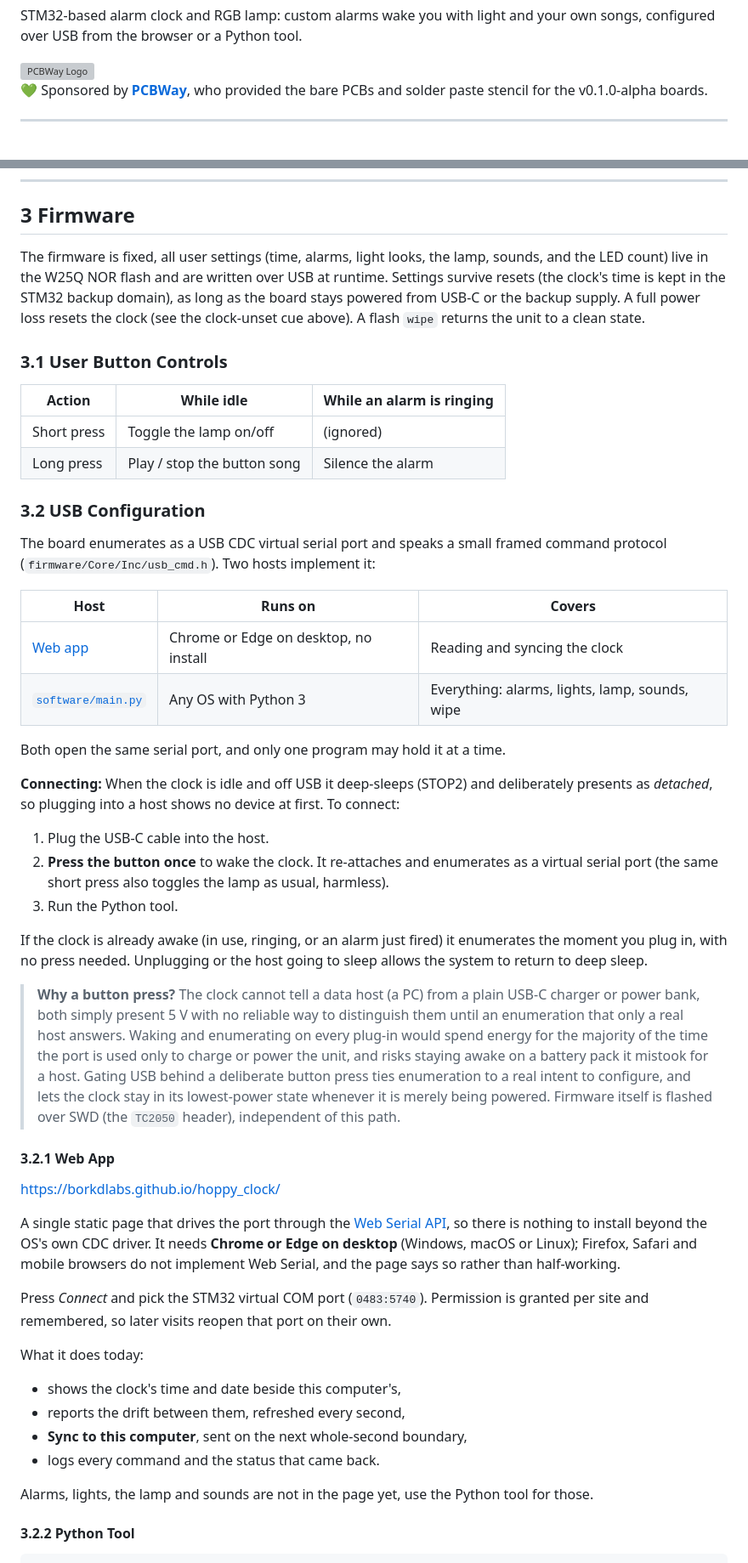
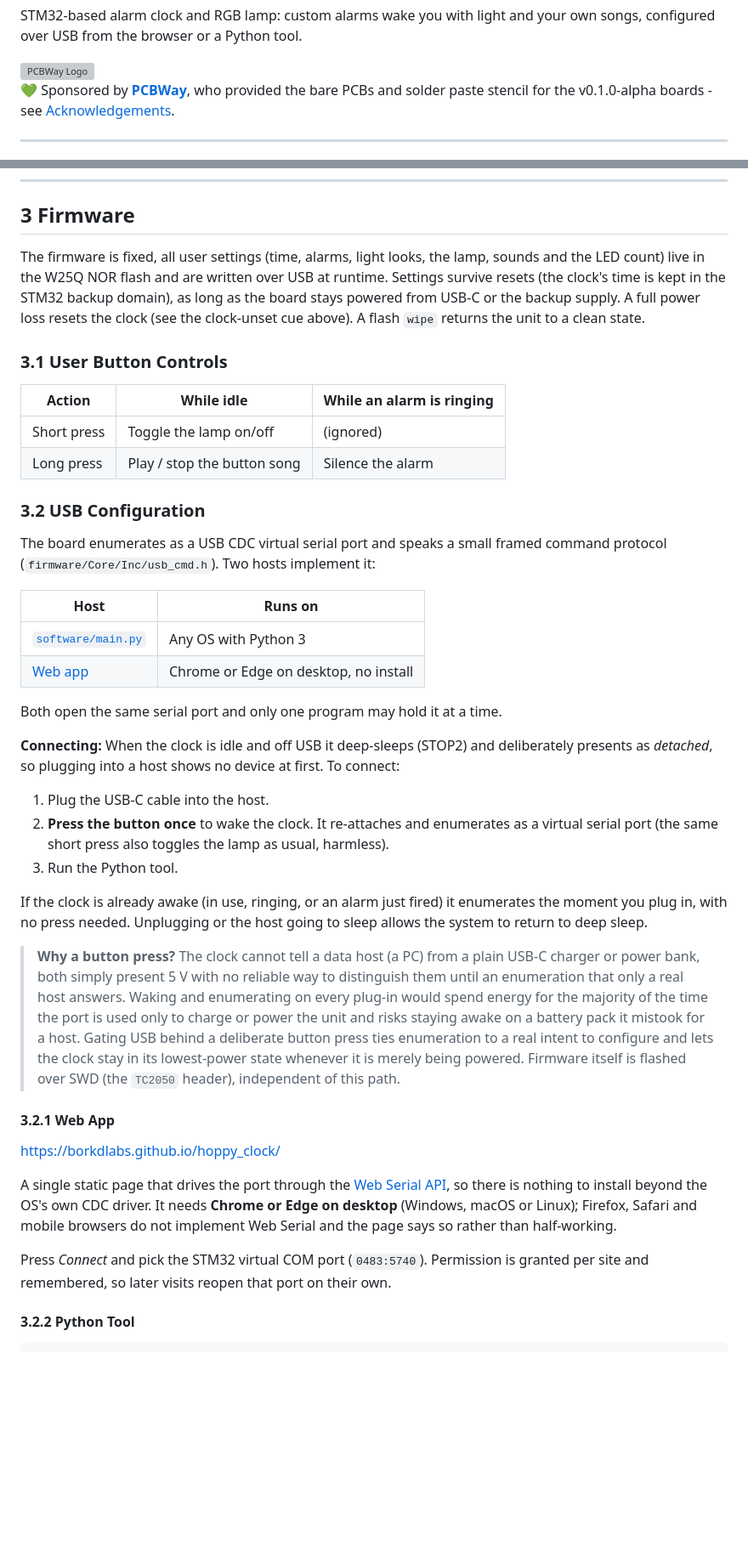
Before and after one commit to borkdlabs/hoppy_clock, a Markdown page: README.md, 2 parts joined by grey strips. Shown at 85% size. Drawn GitHub-style; blank space fills up the shorter version; grey boxes are pictures that could not be loaded.

```diff
--- a/README.md
+++ b/README.md
@@ -13,7 +13,8 @@ own songs, configured over USB from the browser or a Python tool.
 </a>
 
 💚 Sponsored by **[PCBWay](https://www.pcbway.com)**, who provided the bare PCBs
-and solder paste stencil for the v0.1.0-alpha boards.
+and solder paste stencil for the v0.1.0-alpha boards -
+see [Acknowledgements](#acknowledgements).
 
 ---
 
@@ -215,11 +217,11 @@ be connected to ground.
 ## 3 Firmware
 
 The firmware is fixed, all user settings (time, alarms, light looks, the lamp,
-sounds, and the LED count) live in the W25Q NOR flash and are written over USB
-at runtime. Settings survive resets (the clock's time is kept in the STM32
-backup domain), as long as the board stays powered from USB-C or the backup
-supply. A full power loss resets the clock (see the clock-unset cue above). A
-flash `wipe` returns the unit to a clean state.
+sounds and the LED count) live in the W25Q NOR flash and are written over USB at
+runtime. Settings survive resets (the clock's time is kept in the STM32 backup
+domain), as long as the board stays powered from USB-C or the backup supply. A
+full power loss resets the clock (see the clock-unset cue above). A flash `wipe`
+returns the unit to a clean state.
 
 ### 3.1 User Button Controls
 
@@ -233,12 +235,12 @@ flash `wipe` returns the unit to a clean state.
 The board enumerates as a USB CDC virtual serial port and speaks a small framed
 command protocol (`firmware/Core/Inc/usb_cmd.h`). Two hosts implement it:
 
-| Host                                                | Runs on                               | Covers                                         |
-|-----------------------------------------------------|---------------------------------------|------------------------------------------------|
-| [Web app](https://borkdlabs.github.io/hoppy_clock/) | Chrome or Edge on desktop, no install | Reading and syncing the clock                  |
-| [`software/main.py`](software/main.py)              | Any OS with Python 3                  | Everything: alarms, lights, lamp, sounds, wipe |
+| Host                                                | Runs on                               |
+|-----------------------------------------------------|---------------------------------------|
+| [`software/main.py`](software/main.py)              | Any OS with Python 3                  |
+| [Web app](https://borkdlabs.github.io/hoppy_clock/) | Chrome or Edge on desktop, no install |
 
-Both open the same serial port, and only one program may hold it at a time.
+Both open the same serial port and only one program may hold it at a time.
 
 **Connecting:** When the clock is idle and off USB it deep-sleeps (STOP2) and
 deliberately presents as *detached*, so plugging into a host shows no device at
@@ -258,12 +260,11 @@ going to sleep allows the system to return to deep sleep.
 > USB-C charger or power bank, both simply present 5 V with no reliable way to
 > distinguish them until an enumeration that only a real host answers. Waking
 > and enumerating on every plug-in would spend energy for the majority of the
-> time the port is used only to charge or power the unit, and risks staying
-> awake on a battery pack it mistook for a host. Gating USB behind a deliberate
-> button press ties enumeration to a real intent to configure, and lets the
-> clock stay in its lowest-power state whenever it is merely being powered.
-> Firmware itself is flashed over SWD (the `TC2050` header), independent of this
-> path.
+> time the port is used only to charge or power the unit and risks staying awake
+> on a battery pack it mistook for a host. Gating USB behind a deliberate button
+> press ties enumeration to a real intent to configure and lets the clock stay
+> in its lowest-power state whenever it is merely being powered. Firmware itself
+> is flashed over SWD (the `TC2050` header), independent of this path.
 
 #### 3.2.1 Web App
 
@@ -273,21 +274,11 @@ A single static page that drives the port through the
 [Web Serial API](https://developer.mozilla.org/en-US/docs/Web/API/Web_Serial_API),
 so there is nothing to install beyond the OS's own CDC driver. It needs **Chrome
 or Edge on desktop** (Windows, macOS or Linux); Firefox, Safari and mobile
-browsers do not implement Web Serial, and the page says so rather than
+browsers do not implement Web Serial and the page says so rather than
 half-working.
 
 Press *Connect* and pick the STM32 virtual COM port (`0483:5740`). Permission is
 granted per site and remembered, so later visits reopen that port on their own.
-
-What it does today:
-
-- shows the clock's time and date beside this computer's,
-- reports the drift between them, refreshed every second,
-- **Sync to this computer**, sent on the next whole-second boundary,
-- logs every command and the status that came back.
-
-Alarms, lights, the lamp and sounds are not in the page yet, use the Python tool
-for those.
 
 #### 3.2.2 Python Tool
 
```
Also changed, not shown: other parts of README.md (+45 -8 lines).
